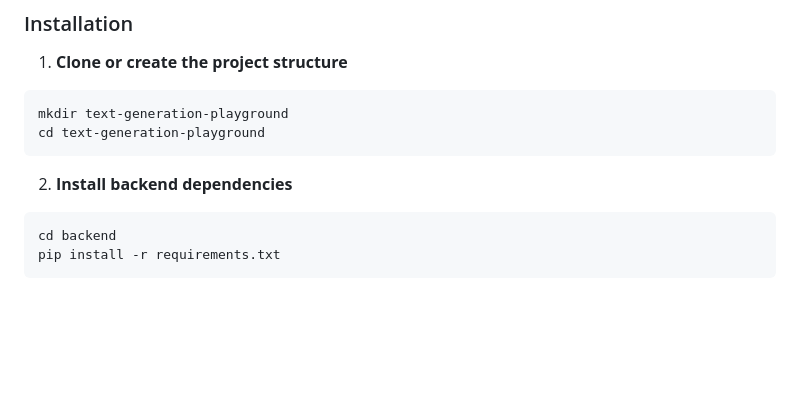
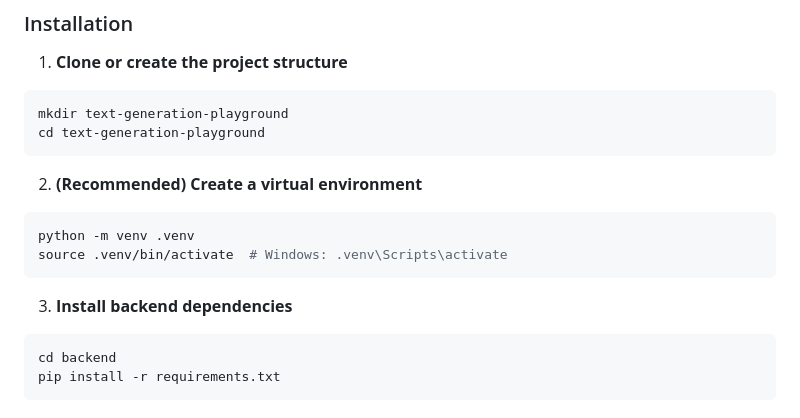
Before and after one commit to romitdasgupta/llm_playground, a Markdown page: README.md, the part around the change. Rendered like a GitHub page; blank space fills up the shorter version.

````diff
--- a/README.md
+++ b/README.md
@@ -60,7 +60,13 @@ mkdir text-generation-playground
 cd text-generation-playground
 ```
 
-2. **Install backend dependencies**
+2. **(Recommended) Create a virtual environment**
+```bash
+python -m venv .venv
+source .venv/bin/activate  # Windows: .venv\Scripts\activate
+```
+
+3. **Install backend dependencies**
 ```bash
 cd backend
 pip install -r requirements.txt
````
